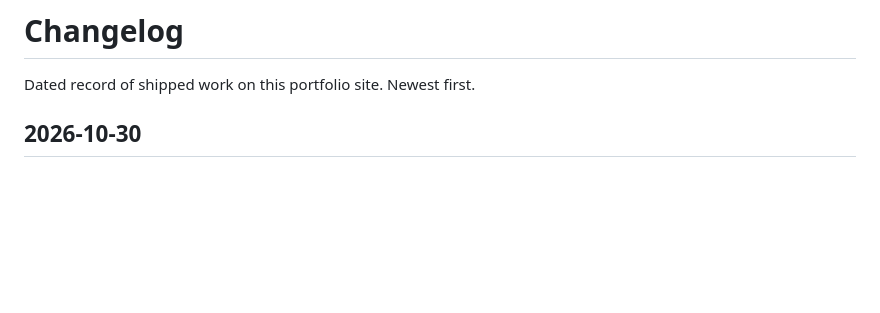
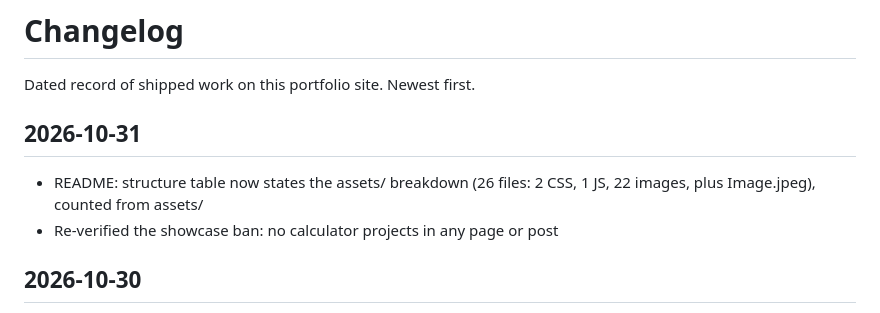
Before and after one commit to saurav73/Who-am-i, a Markdown page: CHANGELOG.md, the part around the change. Rendered like a GitHub page; blank space fills up the shorter version.

Commit message:
Add 2026-10-31 CHANGELOG entry

```diff
--- a/CHANGELOG.md
+++ b/CHANGELOG.md
@@ -2,6 +2,10 @@
 
 Dated record of shipped work on this portfolio site. Newest first.
 
+
+## 2026-10-31
+- README: structure table now states the assets/ breakdown (26 files: 2 CSS, 1 JS, 22 images, plus Image.jpeg), counted from assets/
+- Re-verified the showcase ban: no calculator projects in any page or post
 
 ## 2026-10-30
 - README: SEO bullet now states the sitemap size (15 URLs: 8 pages + 7 posts), counted from sitemap.xml
```
